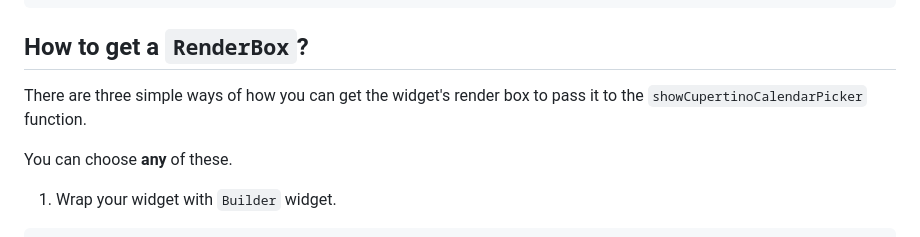
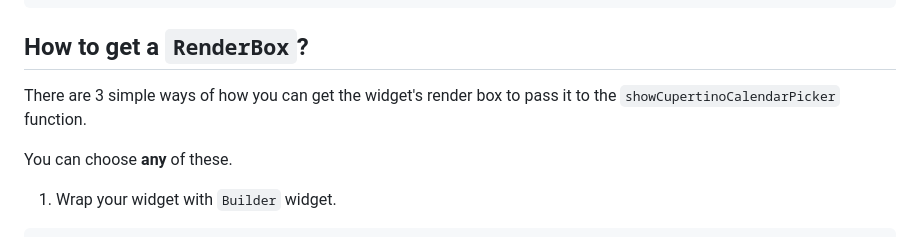
Before and after one commit to philip-soft/cupertino_calendar_picker, a Markdown page: README.md, the part around the change printed below. GitHub-like rendering.

````diff
--- a/README.md
+++ b/README.md
@@ -84,7 +84,7 @@ Future<void> onTap(BuildContext context) {
 ```
 
 ## How to get a `RenderBox`?
-There are three simple ways of how you can get the widget's render box to pass it to the `showCupertinoCalendarPicker` function.
+There are 3 simple ways of how you can get the widget's render box to pass it to the `showCupertinoCalendarPicker` function.
 
 You can choose **any** of these.
 
````
Also changed, not shown: other parts of README.md (+1 -1 lines).
